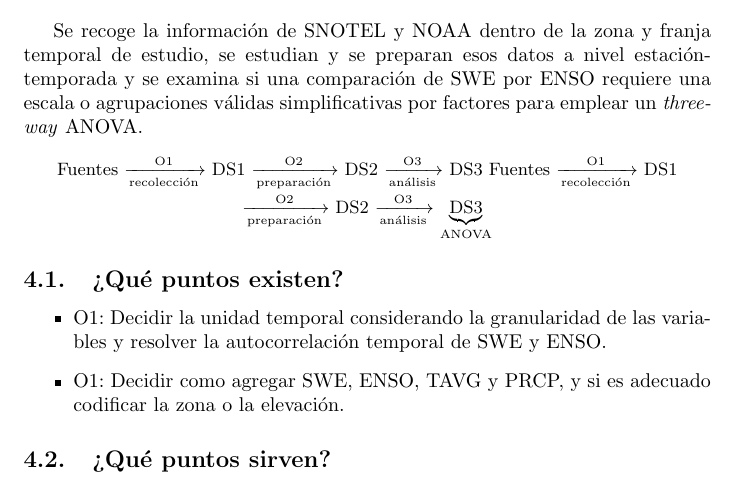
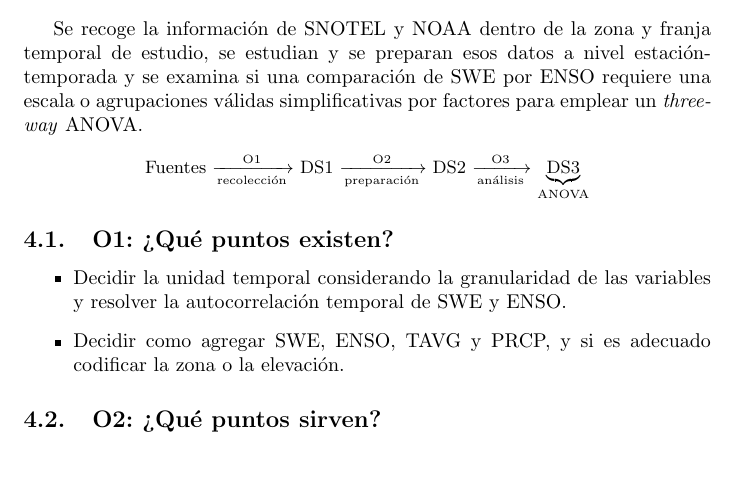
Before and after one commit to nicominguez/pnw_enso_swe, a LaTeX document (LabFinal_Minguez.tex): part of page 2 of 7, cut so that both start at the same text. Compiled offline with pdfLaTeX.

Commit message:
Remove LabFinal_Minguez.pdf and update LabFinal_Minguez.tex with clearer objectives and section headings

```diff
--- a/LabFinal_Minguez.tex
+++ b/LabFinal_Minguez.tex
@@ -56,15 +56,14 @@ NOAA PSL & Numérica continua & ENSO$^{*}$ \\
 \section{Objetivos}
 Se recoge la información de SNOTEL y NOAA dentro de la zona y franja temporal de estudio, se estudian y se preparan esos datos a nivel estación-temporada y se examina si una comparación de SWE por ENSO requiere una escala o agrupaciones válidas simplificativas por factores para emplear un \textit{three-way} ANOVA.
 \begin{center}
-\small Fuentes $\xrightarrow[\text{recolección}]{\text{O1}}$ DS1 $\xrightarrow[\text{preparación}]{\text{O2}}$ DS2 $\xrightarrow[\text{análisis}]{\text{O3}}$ DS3
-\small Fuentes $\xrightarrow[\text{recolección}]{\text{O1}}$ DS1 $\xrightarrow[\text{preparación}]{\text{O2}}$ DS2 $\xrightarrow[\text{análisis}]{\text{O3}}$ \underbrace{\mathrm{DS3}}_{\text{ANOVA} }$
+\small Fuentes $\xrightarrow[\text{recolección}]{\text{O1}}$ DS1 $\xrightarrow[\text{preparación}]{\text{O2}}$ DS2 $\xrightarrow[\text{análisis}]{\text{O3}}$ \underbrace{\mathrm{DS3}}_{\text{ANOVA}}$
 \end{center}
 
-\subsection{¿Qué puntos existen?}
+\subsection{O1: ¿Qué puntos existen?}
 \begin{itemize}
-\item O1: Decidir la unidad temporal considerando la granularidad de las variables y resolver la autocorrelación temporal de SWE y ENSO.
-\item O1: Decidir como agregar SWE, ENSO, TAVG y PRCP, y si es adecuado codificar la zona o la elevación.
+\item Decidir la unidad temporal considerando la granularidad de las variables y resolver la autocorrelación temporal de SWE y ENSO.
+\item Decidir como agregar SWE, ENSO, TAVG y PRCP, y si es adecuado codificar la zona o la elevación.
 \end{itemize}
 
-\subsection{¿Qué puntos sirven?}
+\subsection{O2: ¿Qué puntos sirven?}
 \begin{itemize}
```
Also changed, not shown: LabFinal_Minguez.pdf (deleted), LabFinal_Minguez.tex (10 more changed lines).
